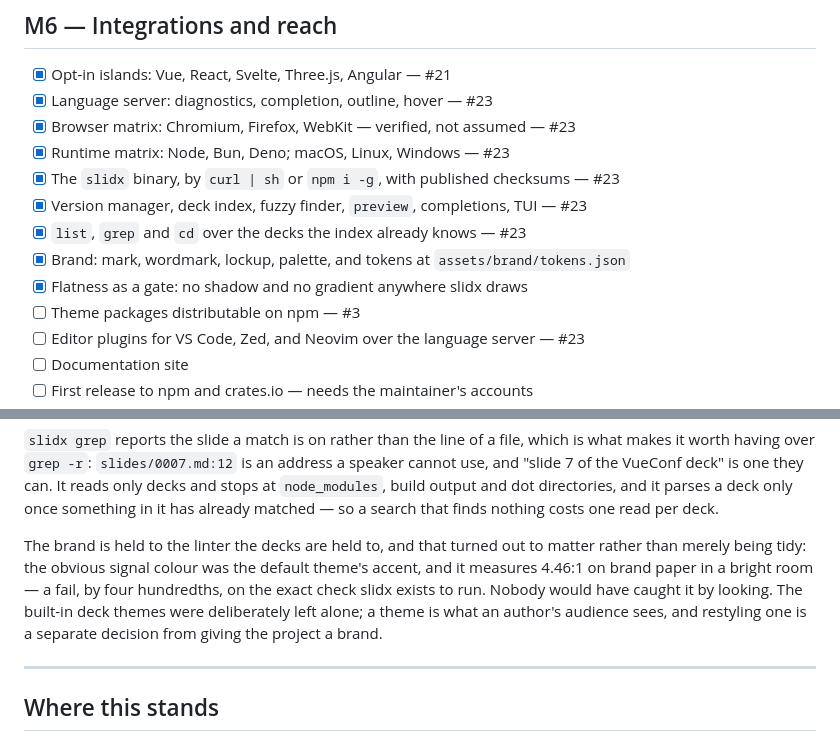
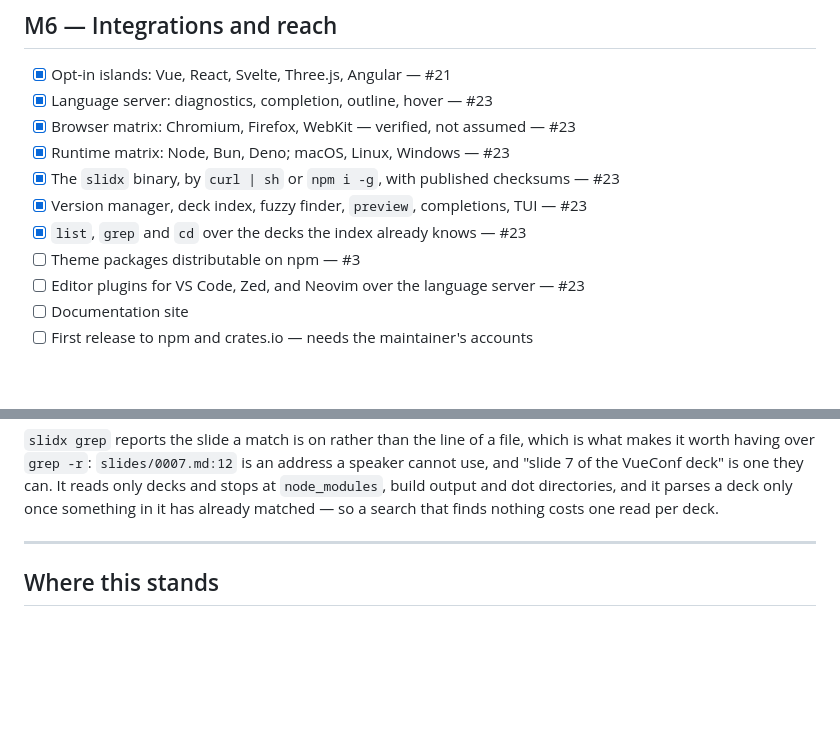
Before and after one commit to ubugeeei-prod/slidx, a Markdown page: ROADMAP.md, 2 parts joined by grey strips. GitHub-like rendering; blank space fills up the shorter version.

Commit message:
docs: leave ROADMAP to the documentation pass
Five branches appending to the same two files is why several PRs in this
wave are conflicted. What was here now lives in the PR body instead.

```diff
--- a/ROADMAP.md
+++ b/ROADMAP.md
@@ -231,9 +231,6 @@ conference publish a video.
 - [x] The `slidx` binary, by `curl | sh` or `npm i -g`, with published checksums — #23
 - [x] Version manager, deck index, fuzzy finder, `preview`, completions, TUI — #23
 - [x] `list`, `grep` and `cd` over the decks the index already knows — #23
-- [x] Brand: mark, wordmark, lockup, palette, and tokens at
-      `assets/brand/tokens.json`
-- [x] Flatness as a gate: no shadow and no gradient anywhere slidx draws
 - [ ] Theme packages distributable on npm — #3
 - [ ] Editor plugins for VS Code, Zed, and Neovim over the language server — #23
 - [ ] Documentation site
@@ -261,14 +258,6 @@ address a speaker cannot use, and "slide 7 of the VueConf deck" is one they can.
 It reads only decks and stops at `node_modules`, build output and dot
 directories, and it parses a deck only once something in it has already matched
 — so a search that finds nothing costs one read per deck.
-
-The brand is held to the linter the decks are held to, and that turned out to
-matter rather than merely being tidy: the obvious signal colour was the default
-theme's accent, and it measures 4.46:1 on brand paper in a bright room — a fail,
-by four hundredths, on the exact check slidx exists to run. Nobody would have
-caught it by looking. The built-in deck themes were deliberately left alone; a
-theme is what an author's audience sees, and restyling one is a separate decision
-from giving the project a brand.
 
 ---
 
```
